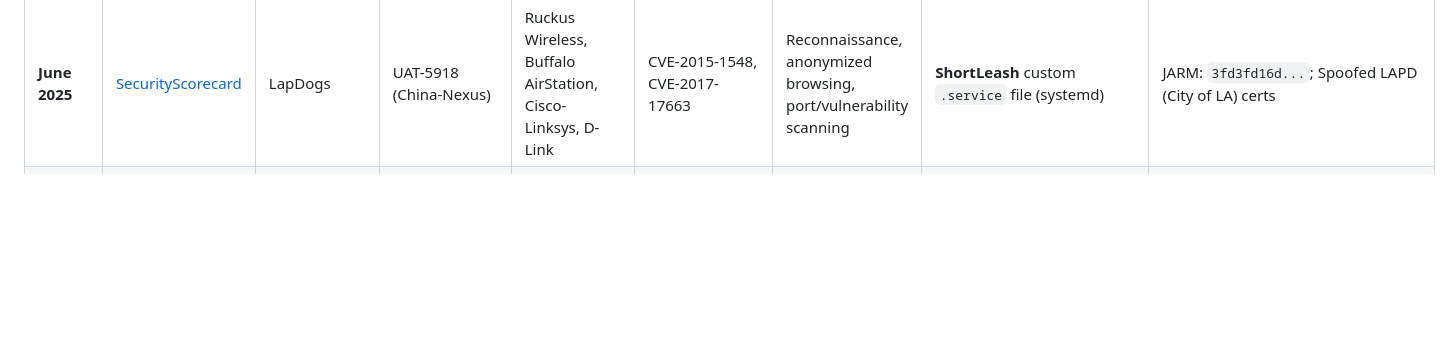
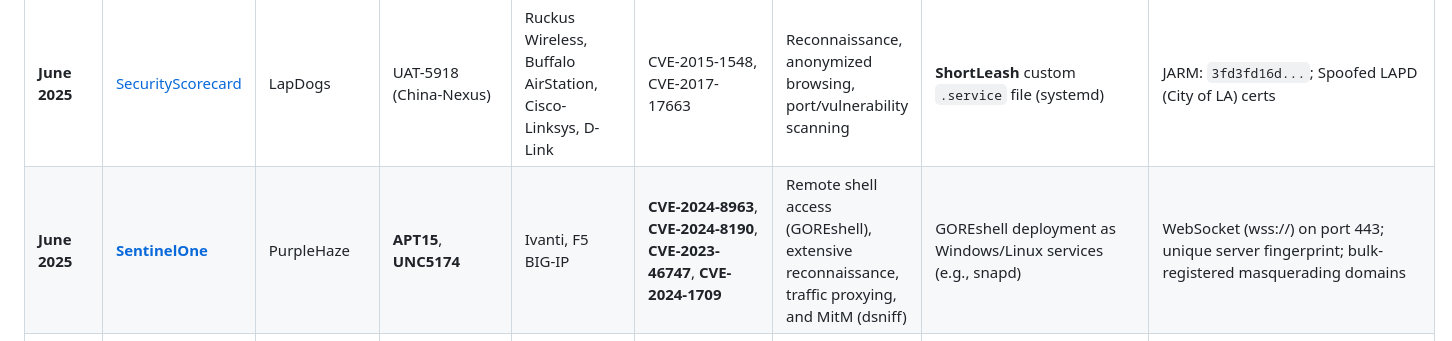
Before and after one commit to BushidoUK/Project-Orbital, a Markdown page: README.md, the part around the change. Rendered like a GitHub page; blank space fills up the shorter version.

Commit message:
Add new entries to threat report in README

```diff
--- a/README.md
+++ b/README.md
@@ -33,6 +33,7 @@ Project ORBITAL is a centralized matrix for mapping, fingerprinting, and hunting
 | **May 2025** | [Sekoia](https://www.sekoia.com/blog/vicioustrap-infiltrate-control-lure-turning-edge-devices-into-honeypots-en-masse) | ViciousTrap | Chinese-speaking actor | Cisco, D-Link, Linksys, ASUS, QNAP, Araknis | CVE-2023-20118, CVE-2021-32030 | Distributed honeypot network; Man-in-the-Middle (MitM) redirection | **NetGhost** redirection script via **iptables** | IP 101.99.91[.]151; unique **JARM** hash: `29d3fd000...` |
 | **May 2025** | [GreyNoise Labs](https://www.labs.greynoise.io/grimoire/2025-03-28-ayysshush/) | AyySSHush | China-nexus | ASUS routers | CVE-2023-39780 | Disables TrendMicro security features; enables remote SSH on high port | Official ASUS SSH settings (persists across firmware upgrades) | TCP/53282; User-Agent: `asusrouter--` |
 | **June 2025** | [SecurityScorecard](https://securityscorecard.com/wp-content/uploads/2025/06/LapDogs-STRIKE-Report-June-2025.pdf) | LapDogs | UAT-5918 (China-Nexus) | Ruckus Wireless, Buffalo AirStation, Cisco-Linksys, D-Link | CVE-2015-1548, CVE-2017-17663 | Reconnaissance, anonymized browsing, port/vulnerability scanning | **ShortLeash** custom `.service` file (systemd) | JARM: `3fd3fd16d...`; Spoofed LAPD (City of LA) certs |
+| **June 2025** | [**SentinelOne**](https://www.sentinelone.com/labs/follow-the-smoke-china-nexus-threat-actors-hammer-at-the-doors-of-top-tier-targets/) | PurpleHaze | **APT15**, **UNC5174** | Ivanti, F5 BIG-IP | **CVE-2024-8963**, **CVE-2024-8190**, **CVE-2023-46747**, **CVE-2024-1709** | Remote shell access (GOREshell), extensive reconnaissance, traffic proxying, and MitM (dsniff) | GOREshell deployment as Windows/Linux services (e.g., snapd) | WebSocket (wss://) on port 443; unique server fingerprint; bulk-registered masquerading domains |
 | **Aug 2025** | [CrowdStrike 1](https://www.crowdstrike.com/en-us/blog/murky-panda-trusted-relationship-threat-in-cloud/) / [CrowdStrike 2](https://www.crowdstrike.com/explore/2026-global-threat-report) / [CrowdStrike 3](https://www.crowdstrike.com/explore/crowdstrike-content/crowdstrike-2026-financial-services-threat-landscape-report) | ORB28 | MURKY PANDA (aka Silk Typhoon) | M365 Email Accounts, Citrix NetScaler, SOHO devices | CVE-2023-3519 | Espionage, exfiltration, lateral movement (SaaS/CSP) | Unknown | Log sanitization, timestamp modification |
 | **May 2026** | [SecurityScorecard](https://securityscorecard.com/wp-content/uploads/2026/05/STRIKE_Asus_WrtHug-Report_V7.pdf) | WrtHug | China-Backed | ASUS WRT routers | CVE-2023-41345, CVE-2023-41346, CVE-2023-41347, CVE-2024-12912, CVE-2025-2492 | Command Injection and high-privilege access | Persistent presence via long-lived certificate | Shared self-signed TLS cert with **100-year expiration** |
 | **June 2026** | [Lumen](https://www.lumen.com/blog/en-us/expanded-jdy-iot-and-soho-botnet-enables-rapid-vulnerability-exploitation) | JDY botnet (Expanded) | Volt Typhoon | Cisco, Araknis, Mimosa, Ubiquiti, DrayTek, Hikvision, Linksys | CVE-2026-35616 (Fortinet equipment) | High-performance scanning, service fingerprinting, mapping exposed services | Lightweight bash dropper; malware script deletes files from disk after execution | Platypus server on port 13339; C2: `149.248.3[.]38` |
```
